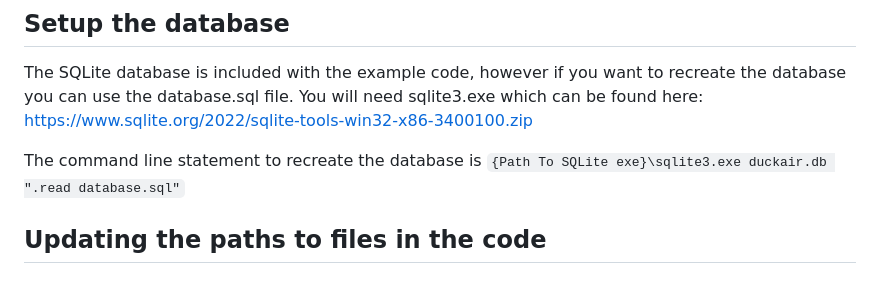
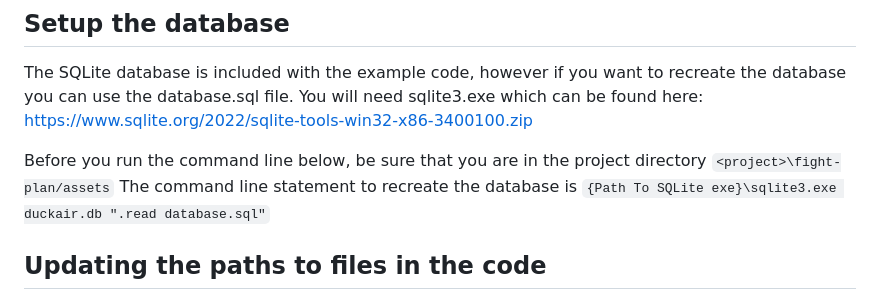
Before and after one commit to sentrid/ps-rust-actix-api, a Markdown page: README.md, the part around the change. Rendered like a GitHub page.

```diff
--- a/README.md
+++ b/README.md
@@ -88,6 +88,7 @@ For this course we'll be using these tools:
 The SQLite database is included with the example code, however if you want to recreate the database you can use the
 database.sql file. You will need sqlite3.exe which can be found here: https://www.sqlite.org/2022/sqlite-tools-win32-x86-3400100.zip
 
+Before you run the command line below, be sure that you are in the project directory `<project>\fight-plan/assets`
 The command line statement to recreate the database is `{Path To SQLite exe}\sqlite3.exe duckair.db ".read database.sql"`
 
 ## Updating the paths to files in the code
```
